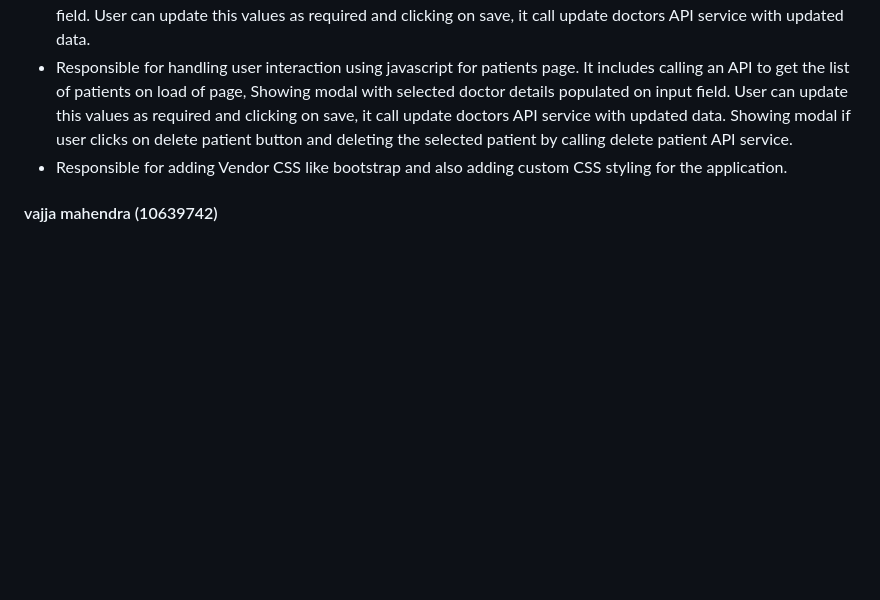
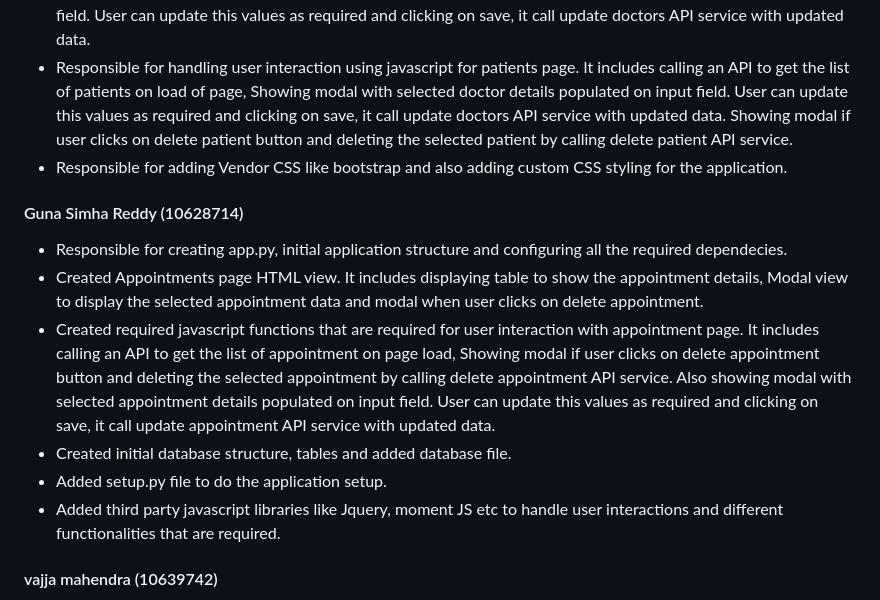
Before and after one commit to gunasimhareddy72/pythonCA2, a Markdown page: README.md, the part around the change. Rendered like a GitHub page; blank space fills up the shorter version.

Commit message:
Edited Read ME to add contribution

```diff
--- a/README.md
+++ b/README.md
@@ -48,6 +48,14 @@ by calling delete doctor API service. Also showing modal with selected doctor de
 API to get the list of patients on load of page, Showing modal with selected doctor details populated on input field. User can update this values as required and clicking on save, it call update doctors API service with updated data. Showing modal if user clicks on delete patient button and deleting the selected patient by calling delete patient API service.
 * Responsible for adding Vendor CSS like bootstrap and also adding custom CSS styling for the application.
 
+#### Guna Simha Reddy (10628714)
+* Responsible for creating app.py, initial application structure and configuring all the required dependecies.
+* Created Appointments page HTML view. It includes displaying table to show the appointment details, Modal view to display the selected appointment data and modal when user clicks on delete appointment.
+* Created required javascript functions that are required for user interaction with appointment page. It includes calling an API to get the list of appointment on page load, Showing modal if user clicks on delete appointment button and deleting the selected appointment by calling delete appointment API service. Also showing modal with selected appointment details populated on input field. User can update this values as required and clicking on save, it call update appointment API service with updated data.
+* Created initial database structure, tables and added database file.
+* Added setup.py file to do the application setup.
+* Added third party javascript libraries like Jquery, moment JS etc to handle user interactions and different functionalities that are required.
+
 #### vajja mahendra (10639742)
 * Responsible for creating GET service for home page whih returns the count of patient doctors and appointments.
 * Created all the API services required for appointment module. This includes GET Appointment service to display list of all appointments, POST Appointment service to register the new appointment and PUT Appointment service to update the appointment data.
```
